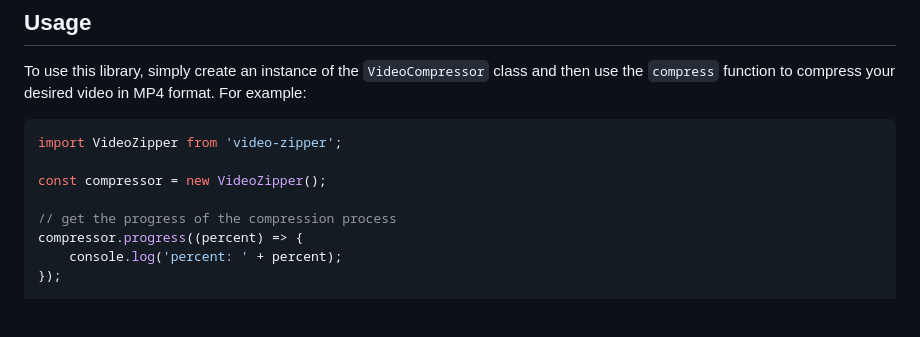
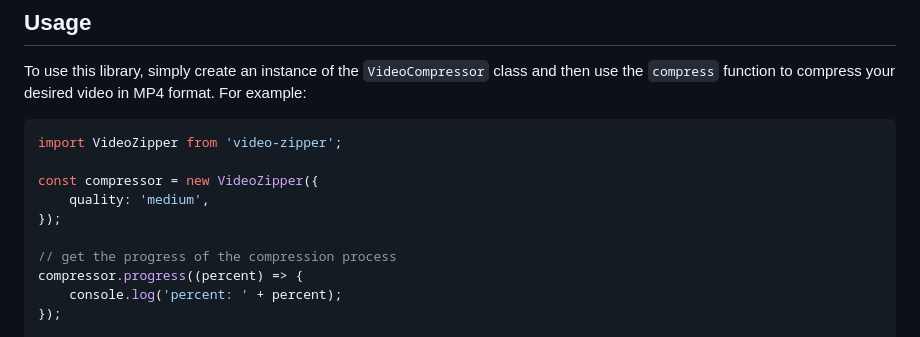
Before and after one commit to yoosefap/video-zipper, a Markdown page: README.md, the part around the change. GitHub-like rendering; blank space fills up the shorter version.

````diff
--- a/README.md
+++ b/README.md
@@ -22,7 +22,9 @@ To use this library, simply create an instance of the `VideoCompressor` class an
 ```javascript
 import VideoZipper from 'video-zipper';
 
-const compressor = new VideoZipper();
+const compressor = new VideoZipper({
+    quality: 'medium',
+});
 
 // get the progress of the compression process
 compressor.progress((percent) => {
````
